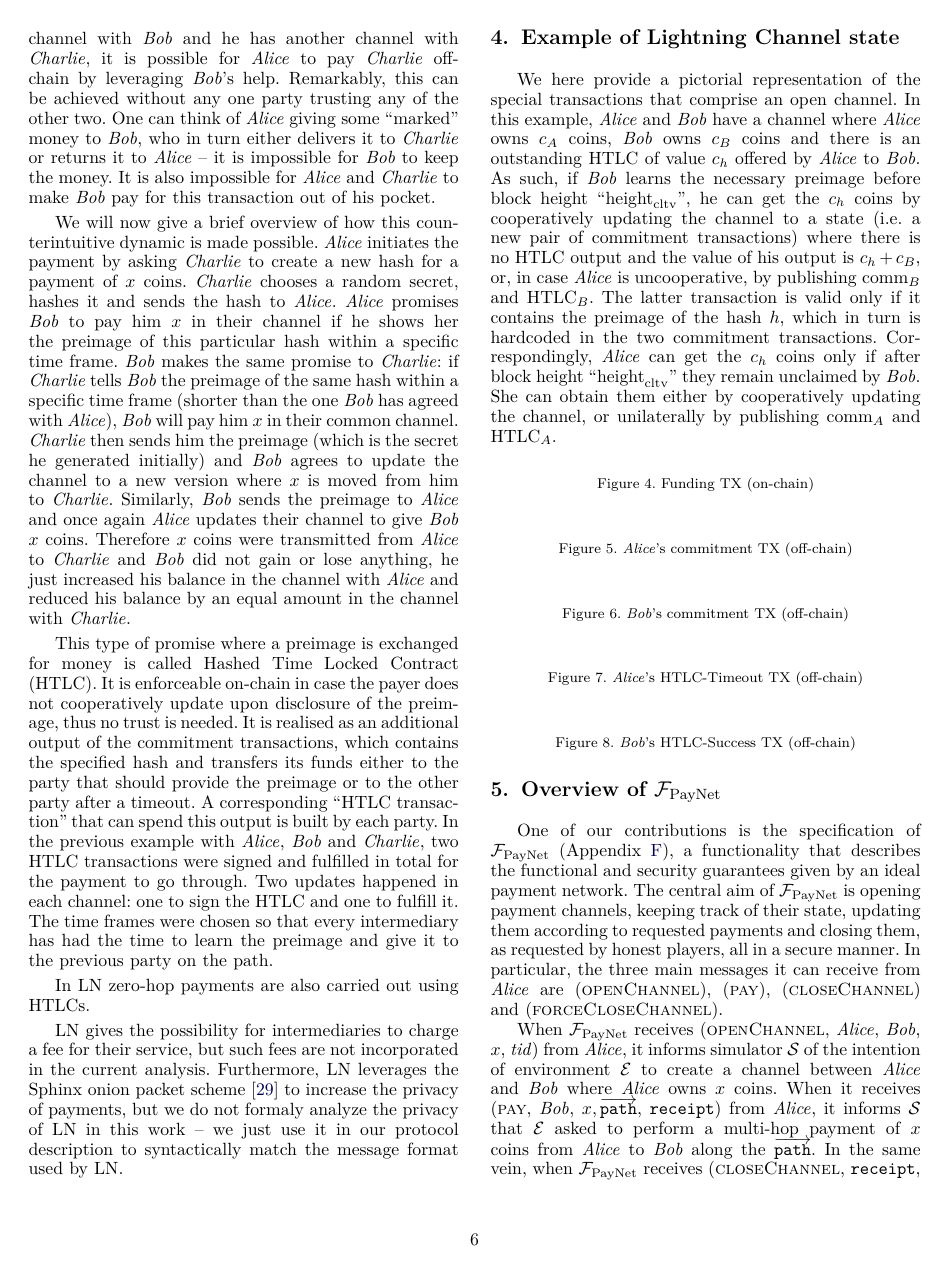
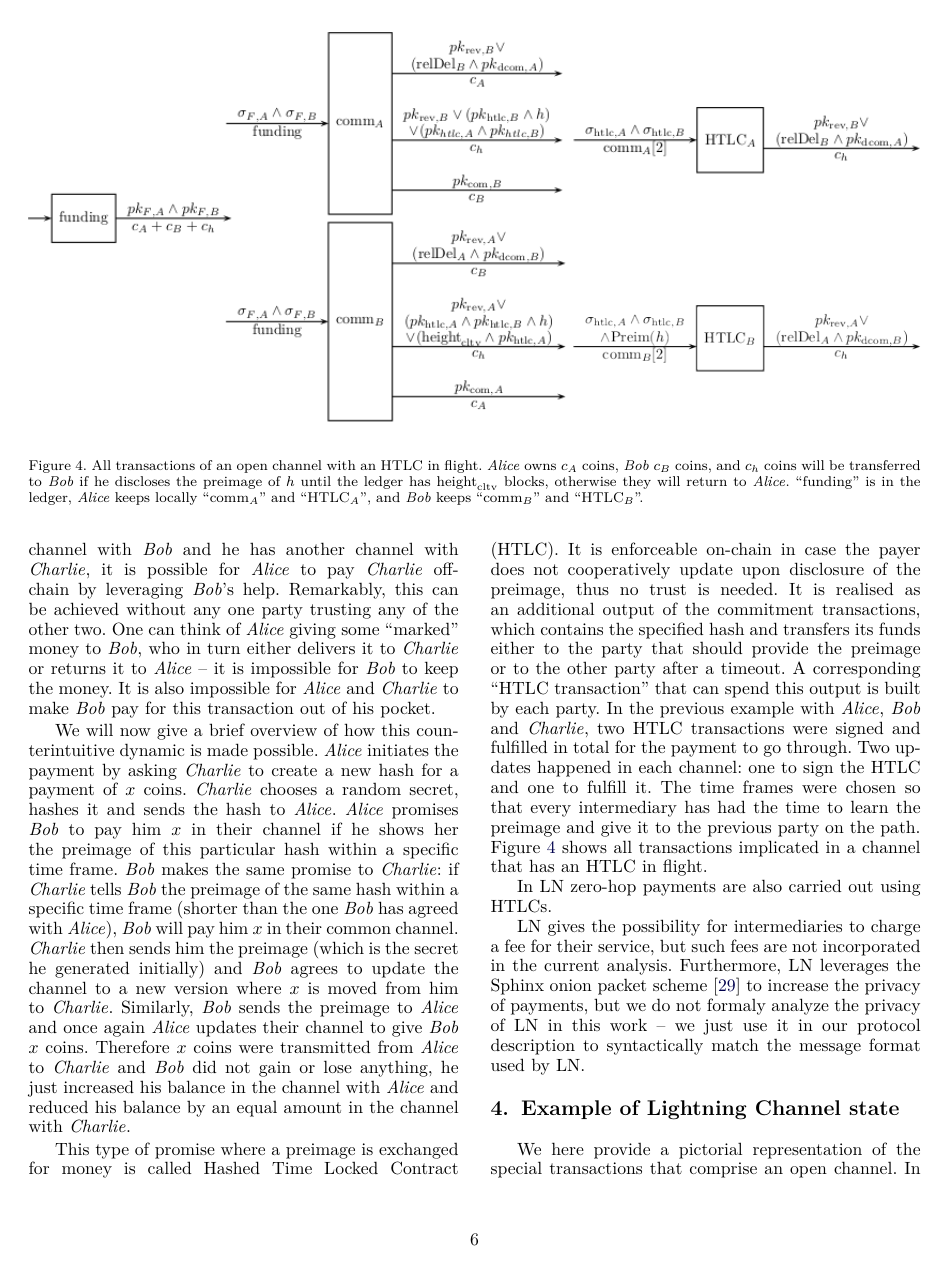
Before and after one commit to OrfeasLitos/PaymentChannels, a LaTeX paper (src/paymentChannels.tex, which reads src/lndescr.tex): page 6 of 50 before the commit and page 6 of 51 after it. Compiled offline with pdfLaTeX; a missing font is replaced by an installed copy or a similar font; a LaTeX package or settings file that is missing is left out.

Commit message:
Add figure with all txs of a channel

```diff
--- a/src/lndescr.tex
+++ b/src/lndescr.tex
@@ -73,6 +73,19 @@
     \caption{\bob's initial commitment TX (off-chain): All coins belong to
     \alice, so she can immediately spend them if \bob{} closes.}
     \end{figure}
+
+    \begin{figure*}
+      % using png from GIMP. TODO: build tx composer and use that instead
+      \includegraphics[width=\textwidth]{all-txs-figure}
+      \caption{All transactions of an open channel with an HTLC in flight.
+      \alice{} owns $c_A$ coins, \bob{} $c_B$ coins, and $c_h$ coins will be
+      transferred to \bob{} if he discloses the preimage of $h$ until the ledger
+      has $\mathrm{height}_{\mathrm{cltv}}$ blocks, otherwise they will return
+      to \alice. ``funding'' is in the ledger, \alice{} keeps locally
+      ``$\mathrm{comm}_A$'' and ``$\mathrm{HTLC}_A$'', and \bob{} keeps
+      ``$\mathrm{comm}_B$'' and ``$\mathrm{HTLC}_B$''.}
+      \label{fig:all-txs}
+    \end{figure*}
 
     She now broadcasts $F$; once both parties see that it is confirmed, they
     generate and exchange new ``commitment'' keys (used for updating the channel
@@ -199,7 +212,8 @@
     the payment to go through. Two updates happened in each channel: one to sign
     the HTLC and one to fulfill it. The time frames were chosen so that every
     intermediary has had the time to learn the preimage and give it to the
-    previous party on the path.
+    previous party on the path. Figure~\ref{fig:all-txs} shows all transactions
+    implicated in a channel that has an HTLC in flight.
 
     In LN zero-hop payments are also carried out using HTLCs.
 
```
Also changed, not shown: all-txs-figure.png (added).
